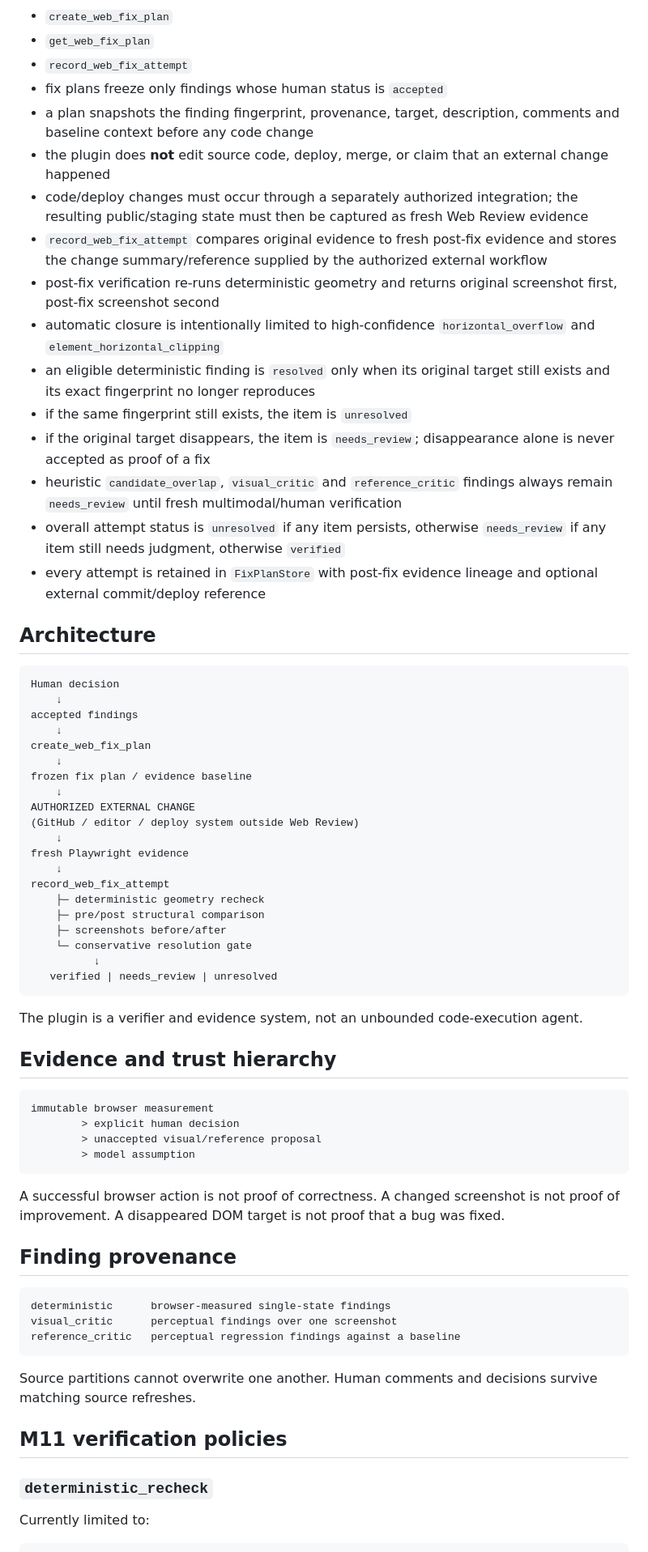
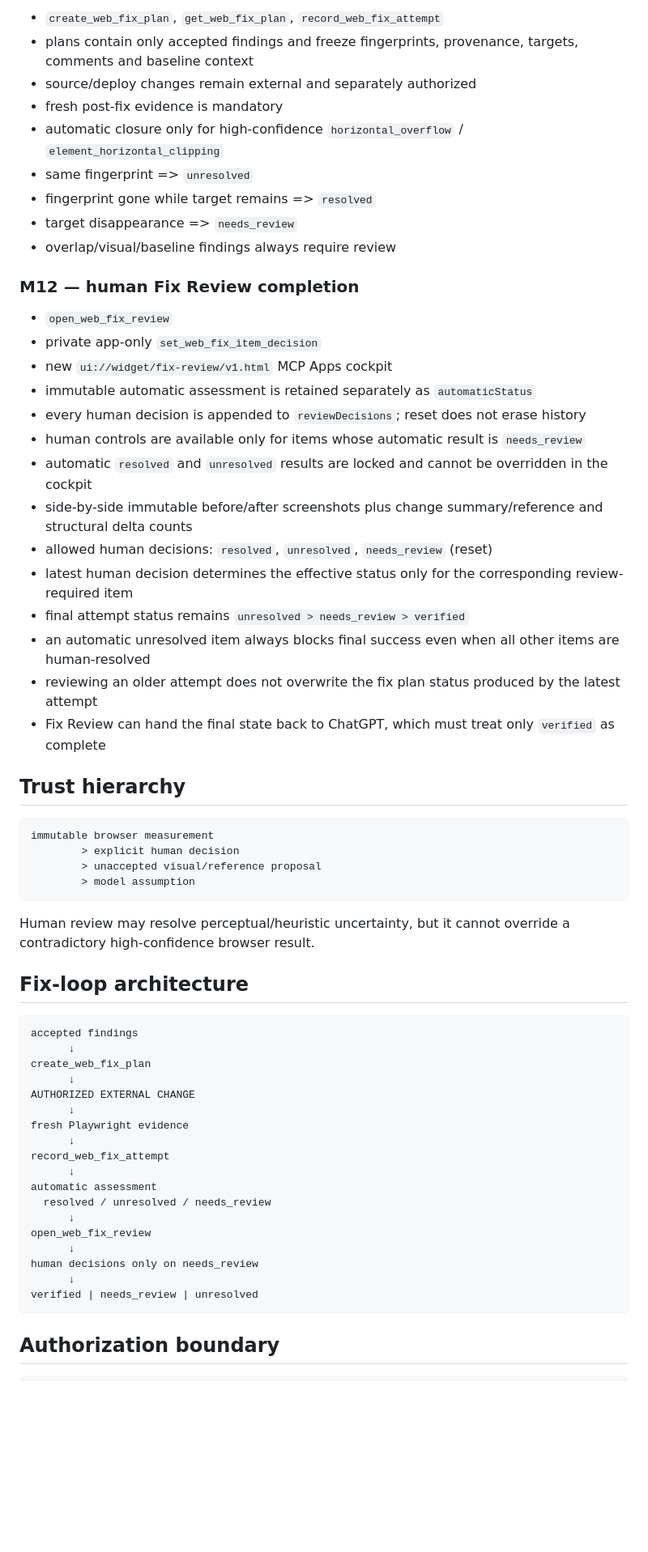
Before and after one commit to PuntoxPunto/Human-review-pluggin, a Markdown page: docs/WEB_REVIEW.md, the part around one of its changes. Shown at 81% size. Rendered like a GitHub page; blank space fills up the shorter version.

Commit message:
docs(m12): document human Fix Review completion and production-hardening boundary

````diff
--- a/docs/WEB_REVIEW.md
+++ b/docs/WEB_REVIEW.md
@@ -49,49 +42,32 @@ Web Review extends Human Review with live-browser QA for public staging URLs usi
 
-- `create_web_fix_plan`
-- `get_web_fix_plan`
-- `record_web_fix_attempt`
-- fix plans freeze only findings whose human status is `accepted`
-- a plan snapshots the finding fingerprint, provenance, target, description, comments and baseline context before any code change
-- the plugin does **not** edit source code, deploy, merge, or claim that an external change happened
-- code/deploy changes must occur through a separately authorized integration; the resulting public/staging state must then be captured as fresh Web Review evidence
-- `record_web_fix_attempt` compares original evidence to fresh post-fix evidence and stores the change summary/reference supplied by the authorized external workflow
-- post-fix verification re-runs deterministic geometry and returns original screenshot first, post-fix screenshot second
-- automatic closure is intentionally limited to high-confidence `horizontal_overflow` and `element_horizontal_clipping`
-- an eligible deterministic finding is `resolved` only when its original target still exists and its exact fingerprint no longer reproduces
-- if the same fingerprint still exists, the item is `unresolved`
-- if the original target disappears, the item is `needs_review`; disappearance alone is never accepted as proof of a fix
-- heuristic `candidate_overlap`, `visual_critic` and `reference_critic` findings always remain `needs_review` until fresh multimodal/human verification
-- overall attempt status is `unresolved` if any item persists, otherwise `needs_review` if any item still needs judgment, otherwise `verified`
-- every attempt is retained in `FixPlanStore` with post-fix evidence lineage and optional external commit/deploy reference
+- `create_web_fix_plan`, `get_web_fix_plan`, `record_web_fix_attempt`
+- plans contain only accepted findings and freeze fingerprints, provenance, targets, comments and baseline context
+- source/deploy changes remain external and separately authorized
+- fresh post-fix evidence is mandatory
+- automatic closure only for high-confidence `horizontal_overflow` / `element_horizontal_clipping`
+- same fingerprint => `unresolved`
+- fingerprint gone while target remains => `resolved`
+- target disappearance => `needs_review`
+- overlap/visual/baseline findings always require review
 
-## Architecture
+### M12 — human Fix Review completion
 
-```text
-Human decision
-    ↓
-accepted findings
-    ↓
-create_web_fix_plan
-    ↓
-frozen fix plan / evidence baseline
-    ↓
-AUTHORIZED EXTERNAL CHANGE
-(GitHub / editor / deploy system outside Web Review)
-    ↓
-fresh Playwright evidence
-    ↓
-record_web_fix_attempt
-    ├─ deterministic geometry recheck
-    ├─ pre/post structural comparison
-    ├─ screenshots before/after
-    └─ conservative resolution gate
-          ↓
-   verified | needs_review | unresolved
-```
+- `open_web_fix_review`
+- private app-only `set_web_fix_item_decision`
+- new `ui://widget/fix-review/v1.html` MCP Apps cockpit
+- immutable automatic assessment is retained separately as `automaticStatus`
+- every human decision is appended to `reviewDecisions`; reset does not erase history
+- human controls are available only for items whose automatic result is `needs_review`
+- automatic `resolved` and `unresolved` results are locked and cannot be overridden in the cockpit
+- side-by-side immutable before/after screenshots plus change summary/reference and structural delta counts
+- allowed human decisions: `resolved`, `unresolved`, `needs_review` (reset)
+- latest human decision determines the effective status only for the corresponding review-required item
+- final attempt status remains `unresolved > needs_review > verified`
+- an automatic unresolved item always blocks final success even when all other items are human-resolved
+- reviewing an older attempt does not overwrite the fix plan status produced by the latest attempt
+- Fix Review can hand the final state back to ChatGPT, which must treat only `verified` as complete
 
-The plugin is a verifier and evidence system, not an unbounded code-execution agent.
-
-## Evidence and trust hierarchy
+## Trust hierarchy
 
 ```text
 immutable browser measurement
@@ -100,22 +76,31 @@ immutable browser measurement
         > model assumption
 ```
 
-A successful browser action is not proof of correctness. A changed screenshot is not proof of improvement. A disappeared DOM target is not proof that a bug was fixed.
+Human review may resolve perceptual/heuristic uncertainty, but it cannot override a contradictory high-confidence browser result.
 
-## Finding provenance
+## Fix-loop architecture
 
 ```text
-deterministic      browser-measured single-state findings
-visual_critic      perceptual findings over one screenshot
-reference_critic   perceptual regression findings against a baseline
+accepted findings
+      ↓
+create_web_fix_plan
+      ↓
+AUTHORIZED EXTERNAL CHANGE
+      ↓
+fresh Playwright evidence
+      ↓
+record_web_fix_attempt
+      ↓
+automatic assessment
+  resolved / unresolved / needs_review
+      ↓
+open_web_fix_review
+      ↓
+human decisions only on needs_review
+      ↓
+verified | needs_review | unresolved
 ```
 
-Source partitions cannot overwrite one another. Human comments and decisions survive matching source refreshes.
-
-## M11 verification policies
-
-### `deterministic_recheck`
-
-Currently limited to:
+## Authorization boundary
 
 ```text
````
Also changed, not shown: other parts of docs/WEB_REVIEW.md (+49 -74 lines).
